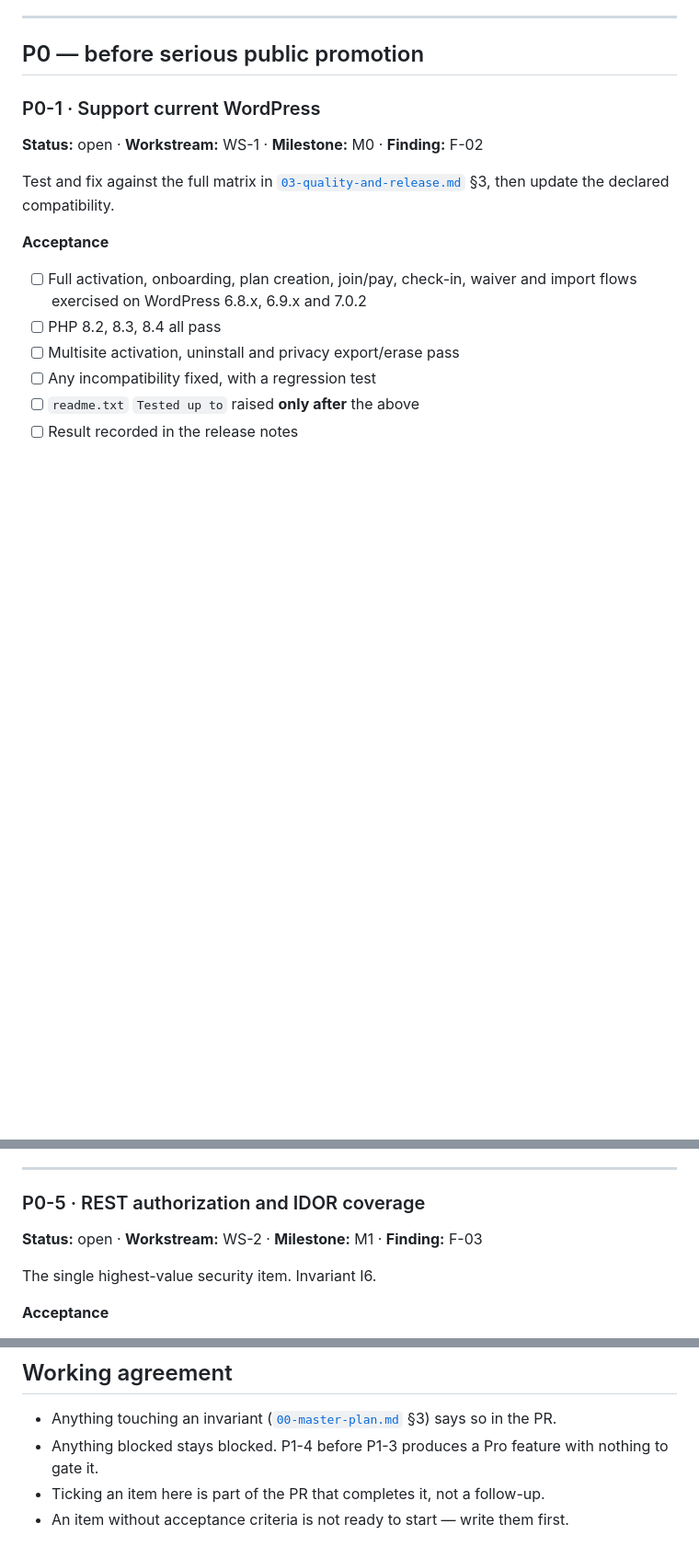
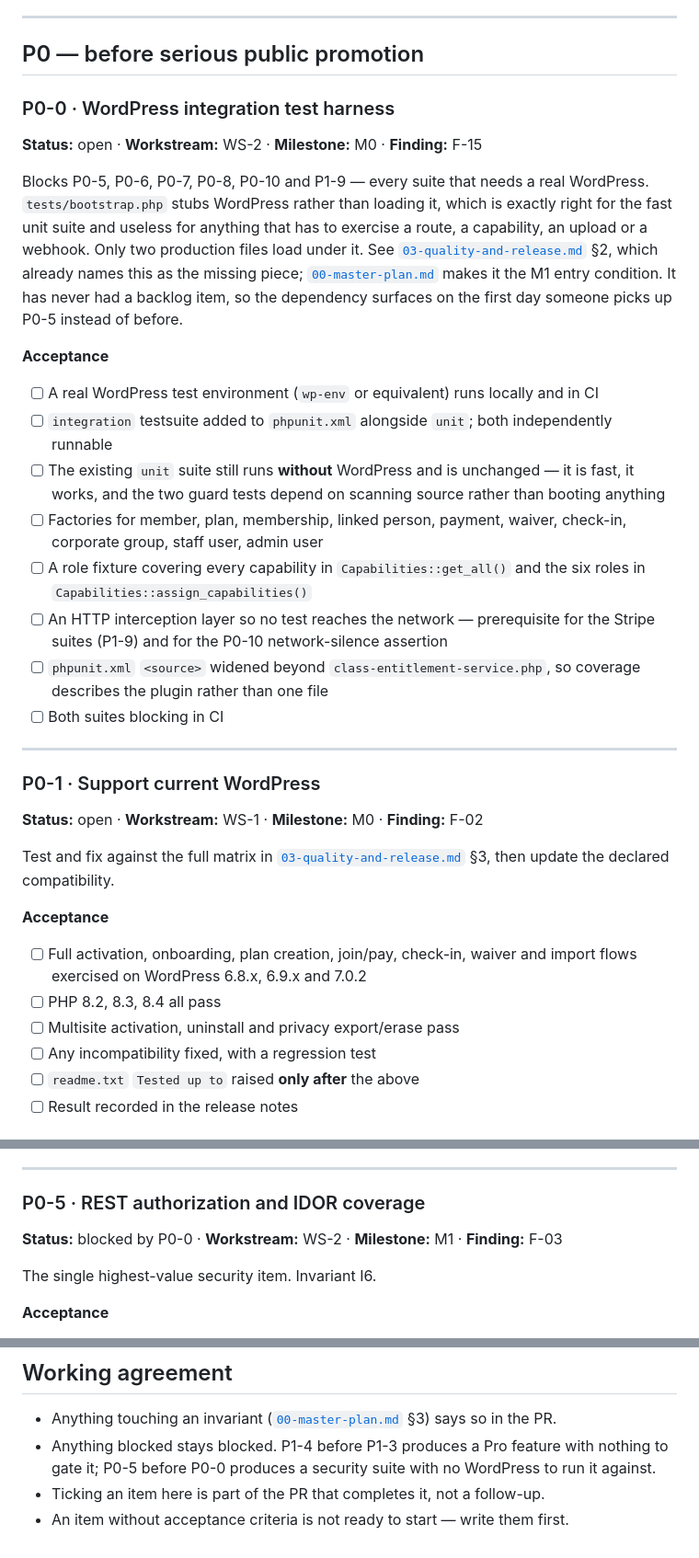
Before and after one commit to Wordpressistic/memberistic, a Markdown page: docs/strategy/09-execution-backlog.md, 3 parts joined by grey strips. Shown at 92% size. Rendered like a GitHub page; blank space fills up the shorter version.

```diff
--- a/docs/strategy/09-execution-backlog.md
+++ b/docs/strategy/09-execution-backlog.md
@@ -11,6 +11,39 @@ Pro foundation · **P2** differentiation and SaaS.
 ---
 
 ## P0 — before serious public promotion
+
+### P0-0 · WordPress integration test harness
+**Status:** open · **Workstream:** WS-2 · **Milestone:** M0 · **Finding:** F-15
+
+Blocks P0-5, P0-6, P0-7, P0-8, P0-10 and P1-9 — every suite that needs a real
+WordPress. `tests/bootstrap.php` stubs WordPress rather than loading it, which
+is exactly right for the fast unit suite and useless for anything that has to
+exercise a route, a capability, an upload or a webhook. Only two production
+files load under it. See [`03-quality-and-release.md`](03-quality-and-release.md)
+§2, which already names this as the missing piece;
+[`00-master-plan.md`](00-master-plan.md) makes it the M1 entry condition. It has
+never had a backlog item, so the dependency surfaces on the first day someone
+picks up P0-5 instead of before.
+
+**Acceptance**
+- [ ] A real WordPress test environment (`wp-env` or equivalent) runs locally
+      and in CI
+- [ ] `integration` testsuite added to `phpunit.xml` alongside `unit`; both
+      independently runnable
+- [ ] The existing `unit` suite still runs **without** WordPress and is
+      unchanged — it is fast, it works, and the two guard tests depend on
+      scanning source rather than booting anything
+- [ ] Factories for member, plan, membership, linked person, payment, waiver,
+      check-in, corporate group, staff user, admin user
+- [ ] A role fixture covering every capability in `Capabilities::get_all()` and
+      the six roles in `Capabilities::assign_capabilities()`
+- [ ] An HTTP interception layer so no test reaches the network — prerequisite
+      for the Stripe suites (P1-9) and for the P0-10 network-silence assertion
+- [ ] `phpunit.xml` `<source>` widened beyond `class-entitlement-service.php`,
+      so coverage describes the plugin rather than one file
+- [ ] Both suites blocking in CI
+
+---
 
 ### P0-1 · Support current WordPress
 **Status:** open · **Workstream:** WS-1 · **Milestone:** M0 · **Finding:** F-02
@@ -78,7 +111,7 @@ Blocks the WordPress.org listing, which blocks the primary acquisition channel.
 ---
 
 ### P0-5 · REST authorization and IDOR coverage
-**Status:** open · **Workstream:** WS-2 · **Milestone:** M1 · **Finding:** F-03
+**Status:** blocked by P0-0 · **Workstream:** WS-2 · **Milestone:** M1 · **Finding:** F-03
 
 The single highest-value security item. Invariant I6.
 
@@ -407,6 +440,7 @@ any implementation.
 - Anything touching an invariant ([`00-master-plan.md`](00-master-plan.md) §3)
   says so in the PR.
 - Anything blocked stays blocked. P1-4 before P1-3 produces a Pro feature with
-  nothing to gate it.
+  nothing to gate it; P0-5 before P0-0 produces a security suite with no
+  WordPress to run it against.
 - Ticking an item here is part of the PR that completes it, not a follow-up.
 - An item without acceptance criteria is not ready to start — write them first.
```
Also changed, not shown: other parts of docs/strategy/09-execution-backlog.md (+5 -5 lines), docs/strategy/01-audit-findings.md (+18 -0 lines).
